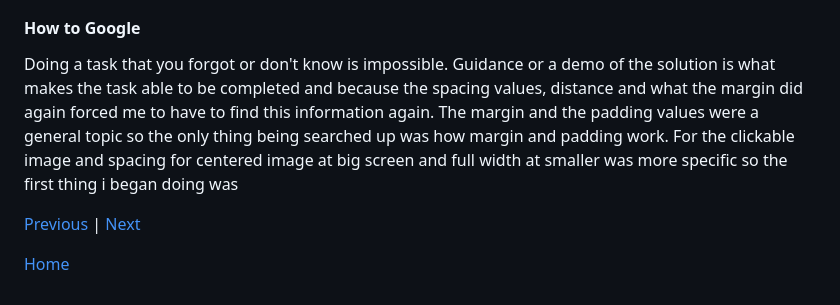
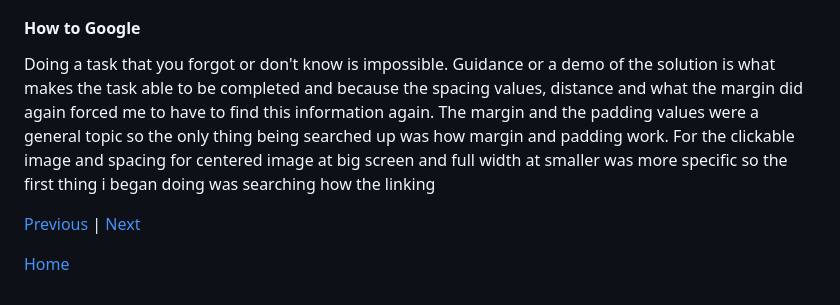
Before and after one commit to richardp6889/sep10-freedom-project, a Markdown page: blog/entry06.md, the part around the change. Rendered like a GitHub page.

Commit message:
Thu, May 2, 2024, 12:37 PM -04:00

```diff
--- a/blog/entry06.md
+++ b/blog/entry06.md
@@ -17,7 +17,7 @@ The first step to making the MVP was to establish a design for it and make a wir
 #### Embracing Failure
 This skill was used  many time during the creation since to make the website look like intended on the first try was impossible along with having to make changes to a complete small version to make it appear different on a bigger screen discouraged me to accually complete it and leave it alright quality.
 #### How to Google
-Doing a task that you forgot or don't know is impossible. Guidance or a demo of the solution is what makes the task able to be completed and because the spacing values, distance and what the margin did again forced me to have to find this information again. The margin and the padding values were a general topic so the only thing being searched up was how margin and padding work. For the clickable image and spacing for centered image at big screen and full width at smaller was more specific so the first thing i began doing was
+Doing a task that you forgot or don't know is impossible. Guidance or a demo of the solution is what makes the task able to be completed and because the spacing values, distance and what the margin did again forced me to have to find this information again. The margin and the padding values were a general topic so the only thing being searched up was how margin and padding work. For the clickable image and spacing for centered image at big screen and full width at smaller was more specific so the first thing i began doing was searching how the linking
 
 
 
```
